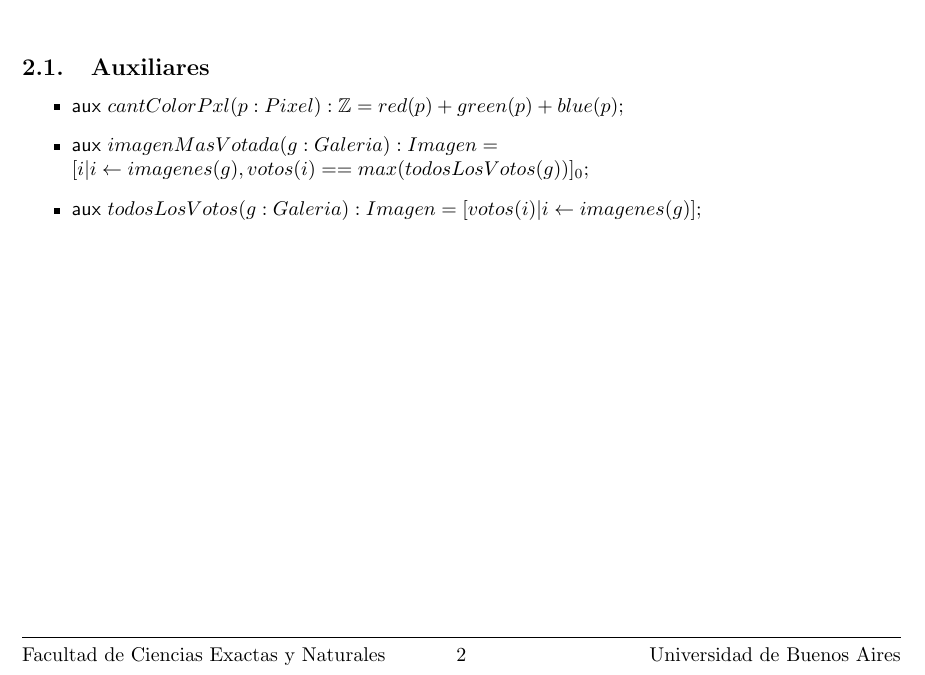
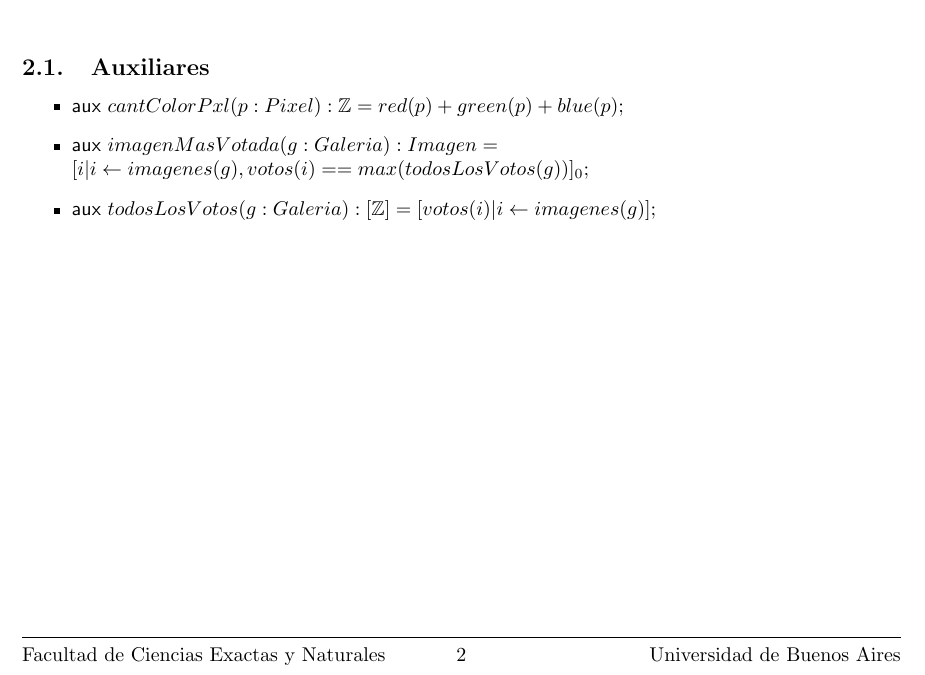
Before and after one commit to ivanpondal/aed1-tp2, a LaTeX document (doc/informe.tex): part of page 2 of 2, cut so that both start at the same text. Compiled offline with pdfLaTeX.

Commit message:
Fix tipos de los auxiliares

```diff
--- a/doc/informe.tex
+++ b/doc/informe.tex
@@ -107,7 +107,7 @@
 	  [i | i \leftarrow imagenes(g), votos(i) == max(todosLosVotos(g)) ] _0
 	}
 
-	\item \auxil{todosLosVotos(g: Galeria) : Imagen}{
+	\item \auxil{todosLosVotos(g: Galeria) : [\ent]}{
 	  [votos(i) | i \leftarrow imagenes(g)]
 	}
 
```
